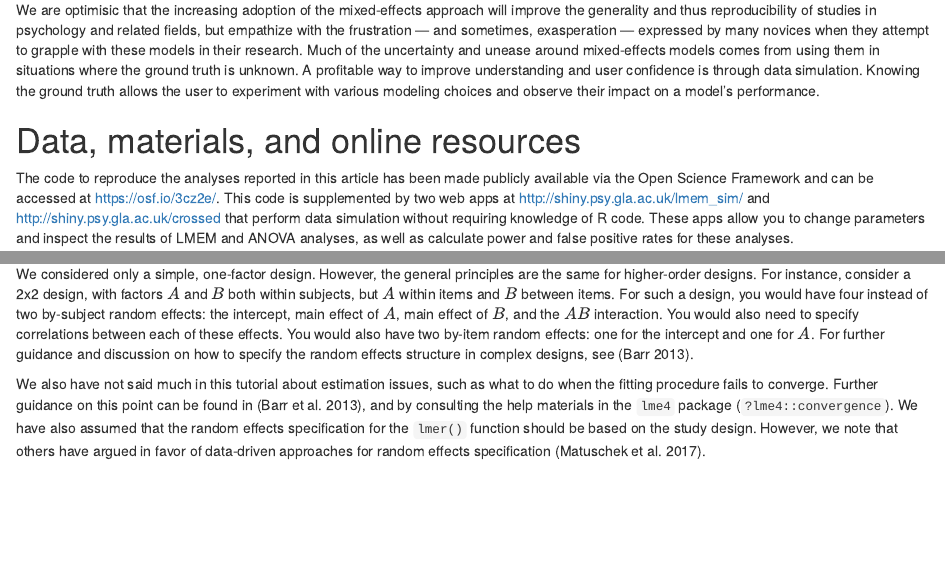
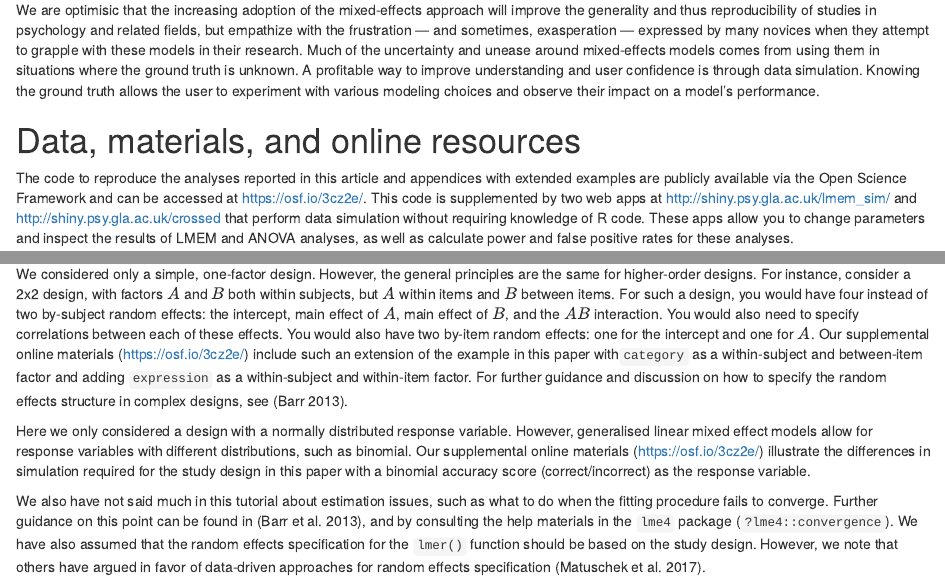
Before and after one commit to debruine/lmem_sim, an R Markdown document (01.AMPSS_LMEM.Rmd): the page in a window 1100 px wide, from 1320 px down, and a second part further down, joined at a grey line. Rendered offline with R 4.5, knitr and Pandoc, with nearby package versions; some code elsewhere in the file could not run offline.

Commit message:
Reference extended examples (interactions and binomial GLMER)

```diff
--- a/01.AMPSS_LMEM.Rmd
+++ b/01.AMPSS_LMEM.Rmd
@@ -129,7 +129,7 @@ population\strut
 
 # Data, materials, and online resources
 
-The code to reproduce the analyses reported in this article has been made publicly available via the Open Science Framework and can be accessed at https://osf.io/3cz2e/. This code is supplemented by two web apps at http://shiny.psy.gla.ac.uk/lmem_sim/ and http://shiny.psy.gla.ac.uk/crossed that perform data simulation without requiring knowledge of R code. These apps allow you to change parameters and inspect the results of LMEM and ANOVA analyses, as well as calculate power and false positive rates for these analyses.
+The code to reproduce the analyses reported in this article and appendices with extended examples are publicly available via the Open Science Framework and can be accessed at https://osf.io/3cz2e/. This code is supplemented by two web apps at http://shiny.psy.gla.ac.uk/lmem_sim/ and http://shiny.psy.gla.ac.uk/crossed that perform data simulation without requiring knowledge of R code. These apps allow you to change parameters and inspect the results of LMEM and ANOVA analyses, as well as calculate power and false positive rates for these analyses.
 
 # Simulating data with crossed random factors
 
@@ -691,7 +691,9 @@ sims %>%
 
 Mixed-effects modeling is a powerful technique for analyzing data from complex designs. The technique is close to ideal for analyzing data with crossed random factors of subjects and stimuli: it gracefully and simultaneously accounts for subject and item variance within a single analysis, and outperforms traditional techniques in terms of type I error and power. However, this additional power comes at the price of technical complexity. Through this article, we have attempted to make mixed-effects models more approachable using data simulation.
 
-We considered only a simple, one-factor design. However, the general principles are the same for higher-order designs. For instance, consider a 2x2 design, with factors $A$ and $B$ both within subjects, but $A$ within items and $B$ between items. For such a design, you would have four instead of two by-subject random effects: the intercept, main effect of $A$, main effect of $B$, and the $AB$ interaction. You would also need to specify correlations between each of these effects. You would also have two by-item random effects: one for the intercept and one for $A$. For further guidance and discussion on how to specify the random effects structure in complex designs, see [@barr_2013].
+We considered only a simple, one-factor design. However, the general principles are the same for higher-order designs. For instance, consider a 2x2 design, with factors $A$ and $B$ both within subjects, but $A$ within items and $B$ between items. For such a design, you would have four instead of two by-subject random effects: the intercept, main effect of $A$, main effect of $B$, and the $AB$ interaction. You would also need to specify correlations between each of these effects. You would also have two by-item random effects: one for the intercept and one for $A$. Our supplemental online materials (https://osf.io/3cz2e/) include such an extension of the example in this paper with`category` as a within-subject and between-item factor and adding `expression` as a within-subject and within-item factor. For further guidance and discussion on how to specify the random effects structure in complex designs, see [@barr_2013].
+
+Here we only considered a design with a normally distributed response variable. However, generalised linear mixed effect models allow for response variables with different distributions, such as binomial. Our supplemental online materials (https://osf.io/3cz2e/) illustrate the differences in simulation required for the study design in this paper with a binomial accuracy score (correct/incorrect) as the response variable.
 
 We also have not said much in this tutorial about estimation issues, such as what to do when the fitting procedure fails to converge. Further guidance on this point can be found in [@barr_et_al_2013], and by consulting the help materials in the `lme4` package (`?lme4::convergence`).  We have also assumed that the random effects specification for the `lmer()` function should be based on the study design. However, we note that others have argued in favor of data-driven approaches for random effects specification [@matuschek_et_al_2017].
 
```
